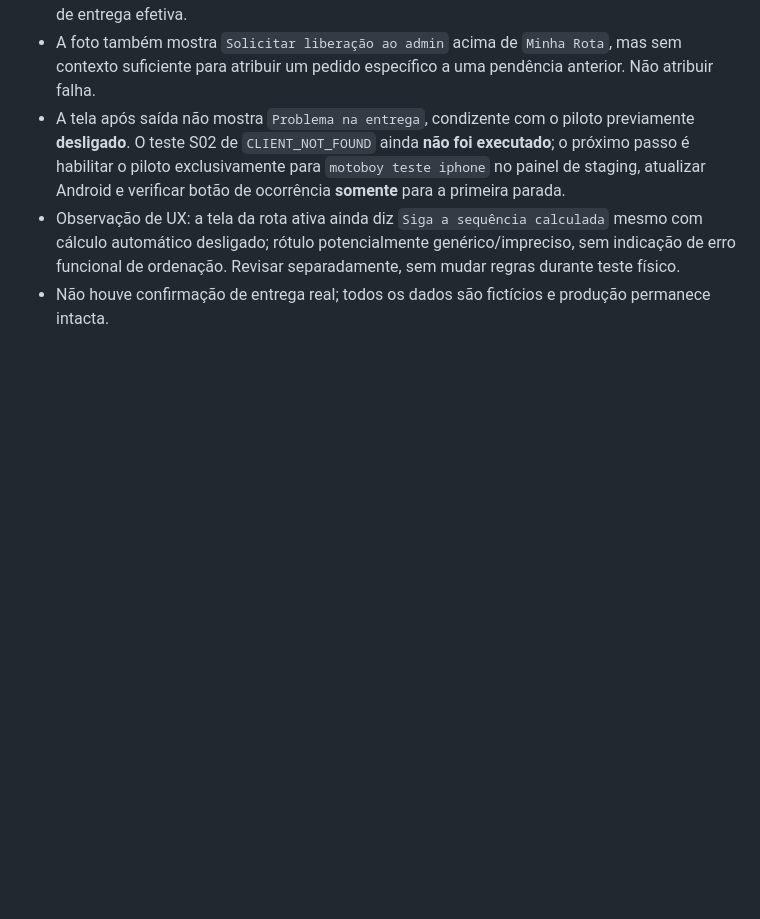
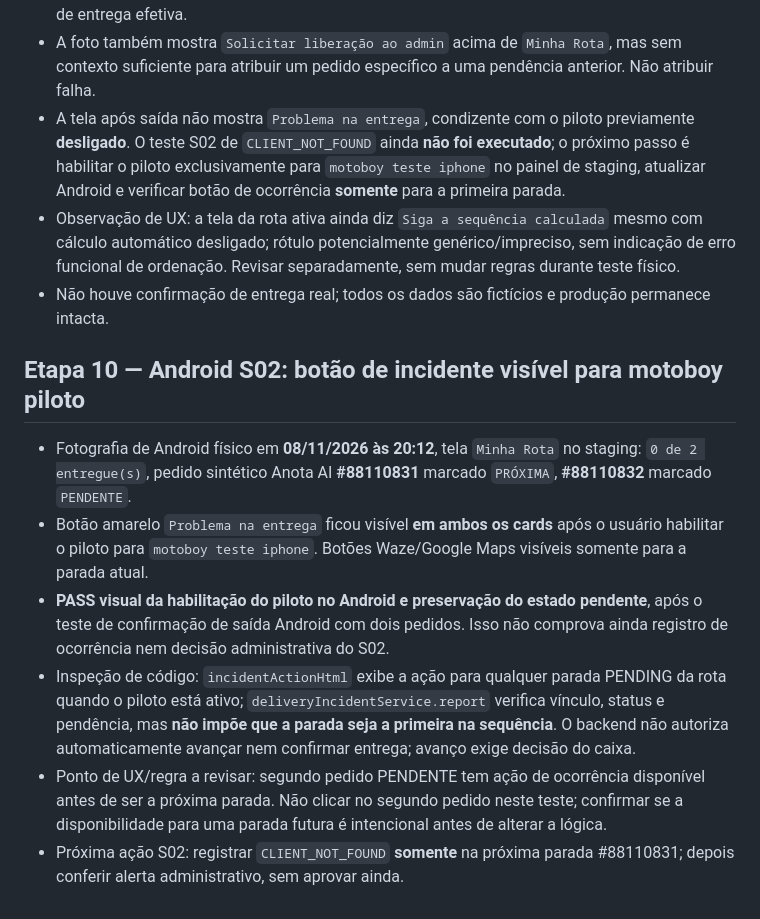
Before and after one commit to otaviozika/depachamoto, a Markdown page: docs/mobile-pilot/RELATO_NAVEGACAO_20261108.md, the part around the change. Rendered like a GitHub page; blank space fills up the shorter version.

Commit message:
docs(staging): Android incident pilot visible for both pending stops; review future-stop UX

```diff
--- a/docs/mobile-pilot/RELATO_NAVEGACAO_20261108.md
+++ b/docs/mobile-pilot/RELATO_NAVEGACAO_20261108.md
@@ -296,3 +296,12 @@ Fotografias do Android físico enviadas pelo testador em 08/11/2026 por volta de
 - A tela após saída não mostra `Problema na entrega`, condizente com o piloto previamente **desligado**. O teste S02 de `CLIENT_NOT_FOUND` ainda **não foi executado**; o próximo passo é habilitar o piloto exclusivamente para `motoboy teste iphone` no painel de staging, atualizar Android e verificar botão de ocorrência **somente** para a primeira parada.
 - Observação de UX: a tela da rota ativa ainda diz `Siga a sequência calculada` mesmo com cálculo automático desligado; rótulo potencialmente genérico/impreciso, sem indicação de erro funcional de ordenação. Revisar separadamente, sem mudar regras durante teste físico.
 - Não houve confirmação de entrega real; todos os dados são fictícios e produção permanece intacta.
+
+## Etapa 10 — Android S02: botão de incidente visível para motoboy piloto
+
+- Fotografia de Android físico em **08/11/2026 às 20:12**, tela `Minha Rota` no staging: `0 de 2 entregue(s)`, pedido sintético Anota AI **#88110831** marcado `PRÓXIMA`, **#88110832** marcado `PENDENTE`.
+- Botão amarelo `Problema na entrega` ficou visível **em ambos os cards** após o usuário habilitar o piloto para `motoboy teste iphone`. Botões Waze/Google Maps visíveis somente para a parada atual.
+- **PASS visual da habilitação do piloto no Android e preservação do estado pendente**, após o teste de confirmação de saída Android com dois pedidos. Isso não comprova ainda registro de ocorrência nem decisão administrativa do S02.
+- Inspeção de código: `incidentActionHtml` exibe a ação para qualquer parada PENDING da rota quando o piloto está ativo; `deliveryIncidentService.report` verifica vínculo, status e pendência, mas **não impõe que a parada seja a primeira na sequência**. O backend não autoriza automaticamente avançar nem confirmar entrega; avanço exige decisão do caixa.
+- Ponto de UX/regra a revisar: segundo pedido PENDENTE tem ação de ocorrência disponível antes de ser a próxima parada. Não clicar no segundo pedido neste teste; confirmar se a disponibilidade para uma parada futura é intencional antes de alterar a lógica.
+- Próxima ação S02: registrar `CLIENT_NOT_FOUND` **somente** na próxima parada #88110831; depois conferir alerta administrativo, sem aprovar ainda.
```
